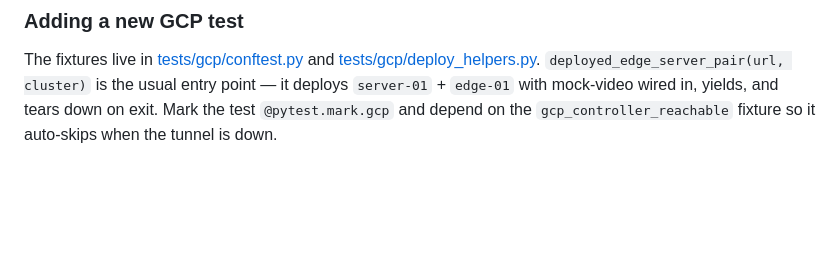
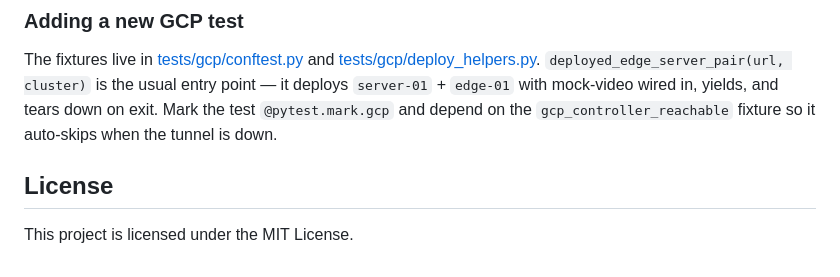
Before and after one commit to Ashish-Basetty/StreamBed, a Markdown page: README.md, the part around the change. GitHub-like rendering; blank space fills up the shorter version.

Commit message:
Update README.md with License

```diff
--- a/README.md
+++ b/README.md
@@ -144,3 +144,6 @@ The fixtures live in [tests/gcp/conftest.py](tests/gcp/conftest.py) and
 deploys `server-01` + `edge-01` with mock-video wired in, yields, and tears
 down on exit. Mark the test `@pytest.mark.gcp` and depend on the
 `gcp_controller_reachable` fixture so it auto-skips when the tunnel is down.
+
+## License
+This project is licensed under the MIT License.
```
